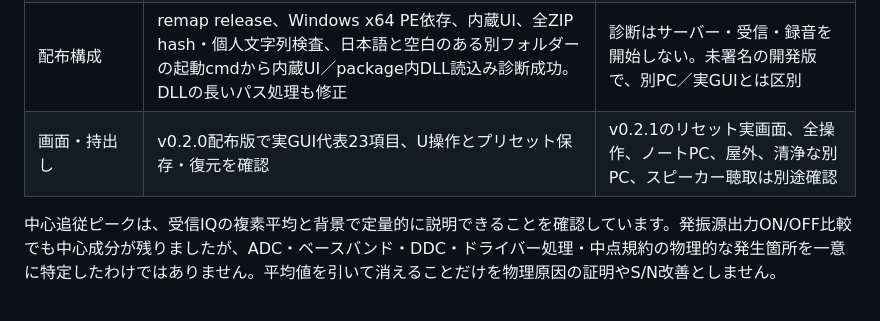
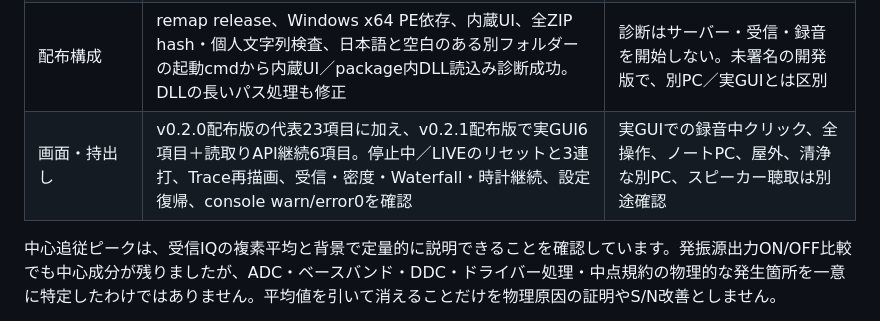
Before and after one commit to ReiA-O/rtl-sdr-spectrum-studio, a Markdown page: docs/VALIDATION.md, the part around the change. GitHub-like rendering.

Commit message:
Record packaged trace reset GUI validation

```diff
--- a/docs/VALIDATION.md
+++ b/docs/VALIDATION.md
@@ -11,7 +11,7 @@
 | ユーザーマーカー | 保存実機IQでEngine API経由の7項目を確認。独立f64 FFTと周波数・レベルを照合 | 保存データでのオフライン検証。新LIVE受信や実画面操作の検証ではない |
 | 受信条件境界 | ゲイン両端・帯域端付近・サンプルレート等8条件の有限収録と解析 | 設定値・雑音・実効RBWの影響を含む。RF入力レベルは未校正 |
 | 配布構成 | remap release、Windows x64 PE依存、内蔵UI、全ZIP hash・個人文字列検査、日本語と空白のある別フォルダーの起動cmdから内蔵UI／package内DLL読込み診断成功。DLLの長いパス処理も修正 | 診断はサーバー・受信・録音を開始しない。未署名の開発版で、別PC／実GUIとは区別 |
-| 画面・持出し | v0.2.0配布版で実GUI代表23項目、U操作とプリセット保存・復元を確認 | v0.2.1のリセット実画面、全操作、ノートPC、屋外、清浄な別PC、スピーカー聴取は別途確認 |
+| 画面・持出し | v0.2.0配布版の代表23項目に加え、v0.2.1配布版で実GUI6項目＋読取りAPI継続6項目。停止中／LIVEのリセットと3連打、Trace再描画、受信・密度・Waterfall・時計継続、設定復帰、console warn/error0を確認 | 実GUIでの録音中クリック、全操作、ノートPC、屋外、清浄な別PC、スピーカー聴取は別途確認 |
 
 中心追従ピークは、受信IQの複素平均と背景で定量的に説明できることを確認しています。発振源出力ON/OFF比較でも中心成分が残りましたが、ADC・ベースバンド・DDC・ドライバー処理・中点規約の物理的な発生箇所を一意に特定したわけではありません。平均値を引いて消えることだけを物理原因の証明やS/N改善としません。
 
```
